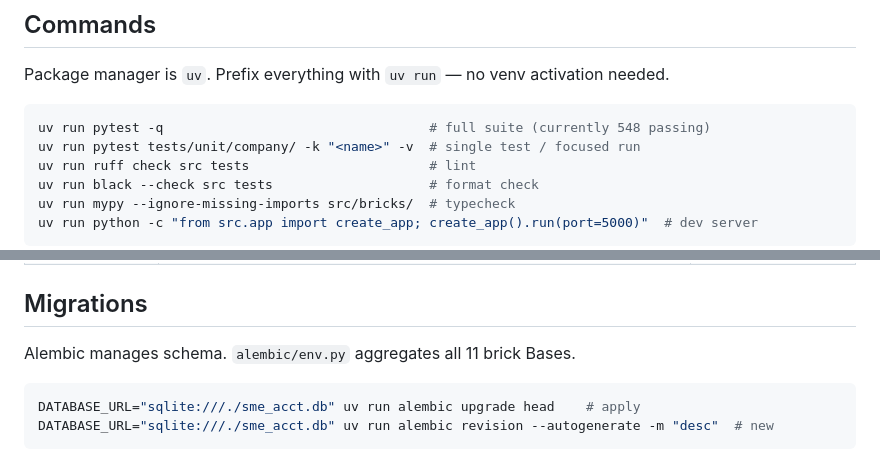
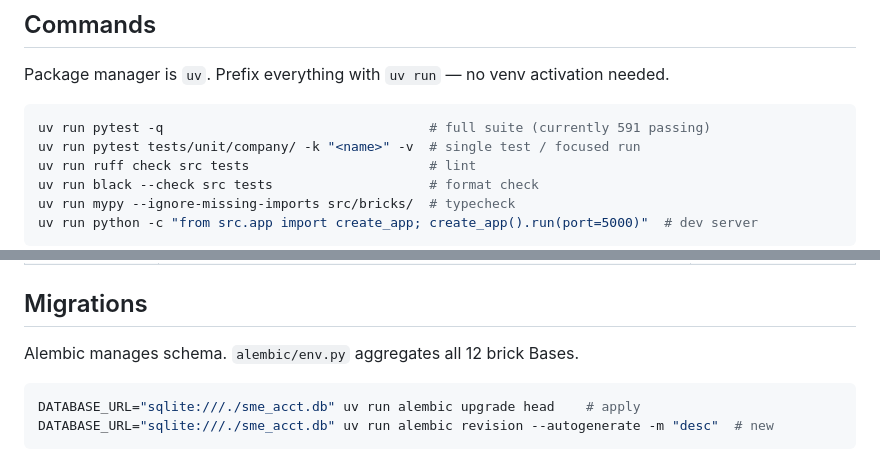
Before and after one commit to tonvqsharing/sme_acct, a Markdown page: AGENTS.md, 2 parts joined by grey strips. GitHub-like rendering.

Commit message:
docs: bump test count to 591, correct brick Base count to 12

````diff
--- a/AGENTS.md
+++ b/AGENTS.md
@@ -7,7 +7,7 @@ _Flask + SQLAlchemy app for Vietnamese SME accounting. Architecture: Modular Hex
 Package manager is `uv`. Prefix everything with `uv run` — no venv activation needed.
 
 ```bash
-uv run pytest -q                                  # full suite (currently 548 passing)
+uv run pytest -q                                  # full suite (currently 591 passing)
 uv run pytest tests/unit/company/ -k "<name>" -v  # single test / focused run
 uv run ruff check src tests                       # lint
 uv run black --check src tests                    # format check
@@ -127,7 +127,7 @@ Vietnamese compliance rules baked into specs: MST tax-ID format (`^[1-9]\d{2}(-\
 
 ## Migrations
 
-Alembic manages schema. `alembic/env.py` aggregates all 11 brick Bases.
+Alembic manages schema. `alembic/env.py` aggregates all 12 brick Bases.
 
 ```bash
 DATABASE_URL="sqlite:///./sme_acct.db" uv run alembic upgrade head    # apply
````
